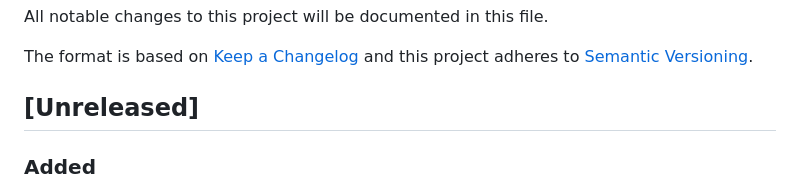
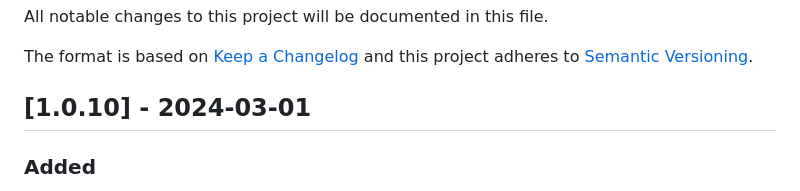
Before and after one commit to tarantool/rws, a Markdown page: CHANGELOG.md, the part around the change. Drawn GitHub-style.

Commit message:
release: RWS 1.0.10

```diff
--- a/CHANGELOG.md
+++ b/CHANGELOG.md
@@ -5,7 +5,7 @@ All notable changes to this project will be documented in this file.
 The format is based on [Keep a Changelog](http://keepachangelog.com/en/1.0.0/)
 and this project adheres to [Semantic Versioning](http://semver.org/spec/v2.0.0.html).
 
-## [Unreleased]
+## [1.0.10] - 2024-03-01
 
 ### Added
 
```
